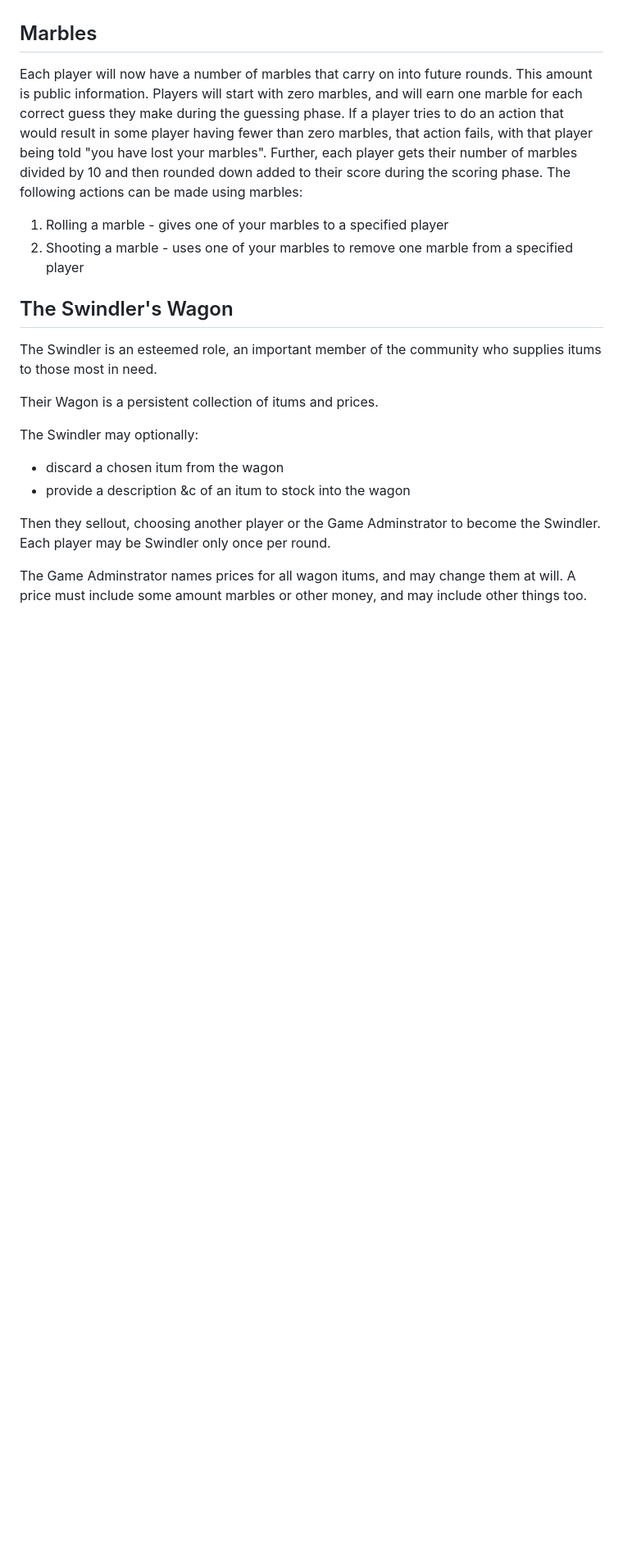
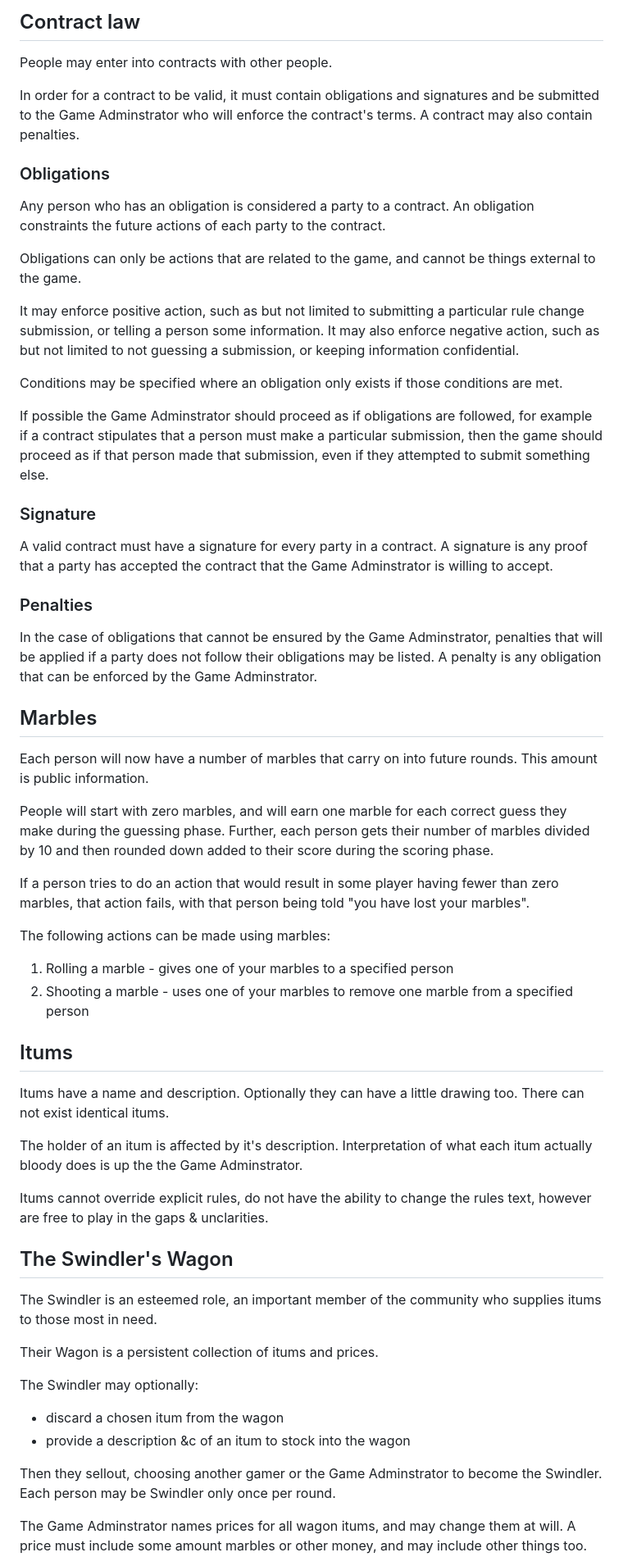
Before and after one commit to Jetison333/rotg, a Markdown page: current-round-rules.md, the part around one of its changes. Shown at 82% size. Rendered like a GitHub page; blank space fills up the shorter version.

```diff
--- a/current-round-rules.md
+++ b/current-round-rules.md
@@ -45,8 +91,51 @@ After the scoring stage ends the round is over, and a new one may begin.
+## Contract law
+
+People may enter into contracts with other people.
+
+In order for a contract to be valid, it must contain obligations and signatures and be submitted to the Game Adminstrator who will enforce the contract's terms.  A contract may also contain penalties.
+
+### Obligations
+
+Any person who has an obligation is considered a party to a contract.  An obligation constraints the future actions of each party to the contract.
+
+Obligations can only be actions that are related to the game, and cannot be things external to the game.
+
+It may enforce positive action, such as but not limited to submitting a particular rule change submission, or telling a person some information.  It may also enforce negative action, such as but not limited to not guessing a submission, or keeping information confidential.
+
+Conditions may be specified where an obligation only exists if those conditions are met.
+
+If possible the Game Adminstrator should proceed as if obligations are followed, for example if a contract stipulates that a person must make a particular submission, then the game should proceed as if that person made that submission, even if they attempted to submit something else.
+
+### Signature
+
+A valid contract must have a signature for every party in a contract.  A signature is any proof that a party has accepted the contract that the Game Adminstrator is willing to accept.
+
+### Penalties
+
+In the case of obligations that cannot be ensured by the Game Adminstrator, penalties that will be applied if a party does not follow their obligations may be listed.  A penalty is any obligation that can be enforced by the Game Adminstrator.
+
 
 ## Marbles
-Each player will now have a number of marbles that carry on into future rounds. This amount is public information. Players will start with zero marbles, and will earn one marble for each correct guess they make during the guessing phase. If a player tries to do an action that would result in some player having fewer than zero marbles, that action fails, with that player being told "you have lost your marbles". Further, each player gets their number of marbles divided by 10 and then rounded down added to their score during the scoring phase. The following actions can be made using marbles:
-1. Rolling a marble - gives one of your marbles to a specified player
-2. Shooting a marble - uses one of your marbles to remove one marble from a specified player
+
+Each person will now have a number of marbles that carry on into future rounds. This amount is public information.
+
+People will start with zero marbles, and will earn one marble for each correct guess they make during the guessing phase.  Further, each person gets their number of marbles divided by 10 and then rounded down added to their score during the scoring phase.
+
+If a person tries to do an action that would result in some player having fewer than zero marbles, that action fails, with that person being told "you have lost your marbles".
+
+The following actions can be made using marbles:
+1. Rolling a marble - gives one of your marbles to a specified person
+2. Shooting a marble - uses one of your marbles to remove one marble from a specified person
+
+
+## Itums
+
+Itums have a name and description.  Optionally they can have a little drawing too.  There can not exist identical itums.
+
+The holder of an itum is affected by it's description.  Interpretation of what each itum actually bloody does is up the the Game Adminstrator.
+
+Itums cannot override explicit rules, do not have the ability to change the rules text, however are free to play in the gaps & unclarities.
+
 
 ## The Swindler's Wagon
 
@@ -58,7 +147,7 @@ The Swindler may optionally:
 - discard a chosen itum from the wagon
 - provide a description &c of an itum to stock into the wagon
 
-Then they sellout, choosing another player or the Game Adminstrator to become the Swindler.  Each player may be Swindler only once per round.
+Then they sellout, choosing another gamer or the Game Adminstrator to become the Swindler.  Each person may be Swindler only once per round.
 
 The Game Adminstrator names prices for all wagon itums, and may change them at will.  A price must include some amount marbles or other money, and may include other things too.
 
```
Also changed, not shown: other parts of current-round-rules.md (+91 -63 lines).
